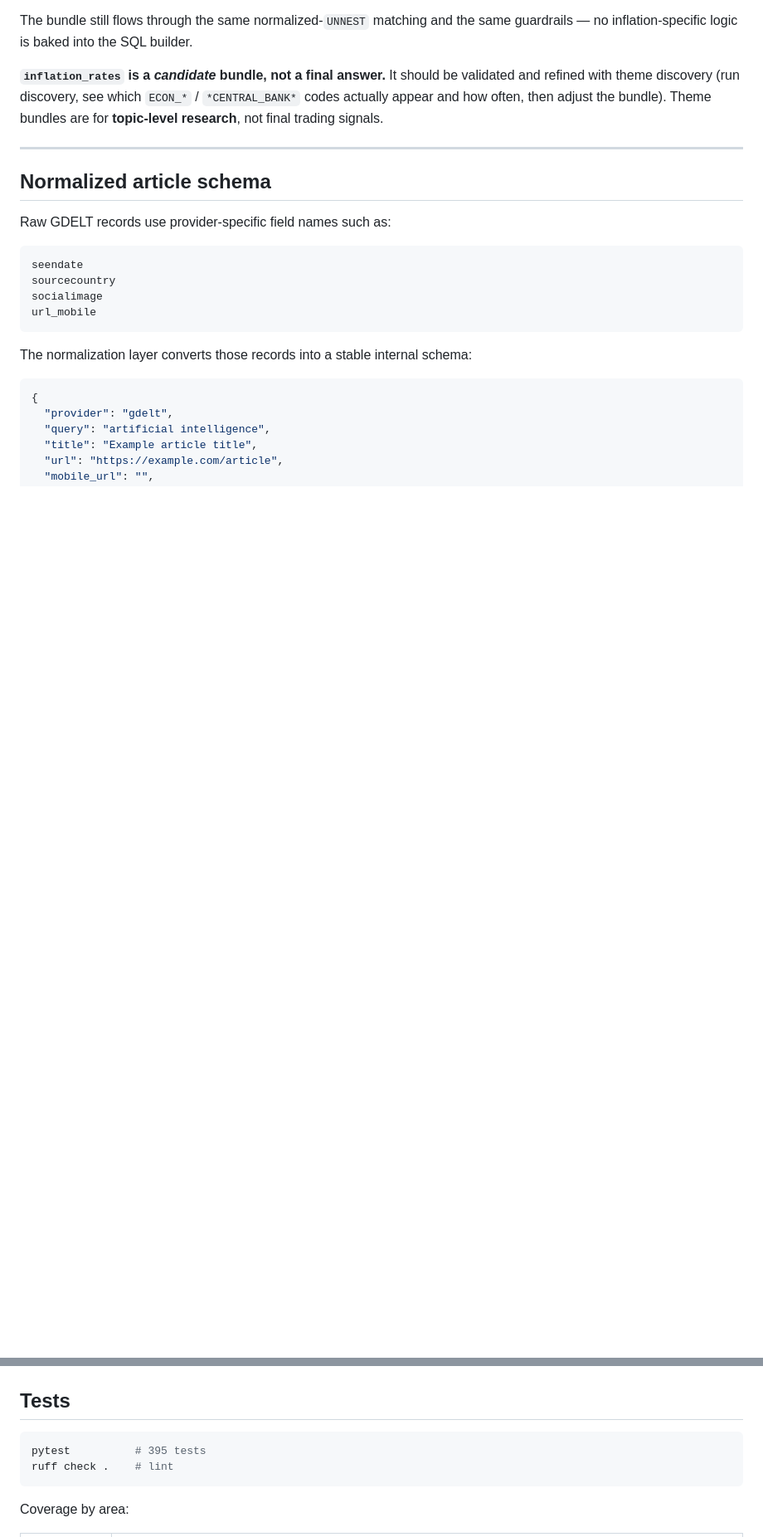
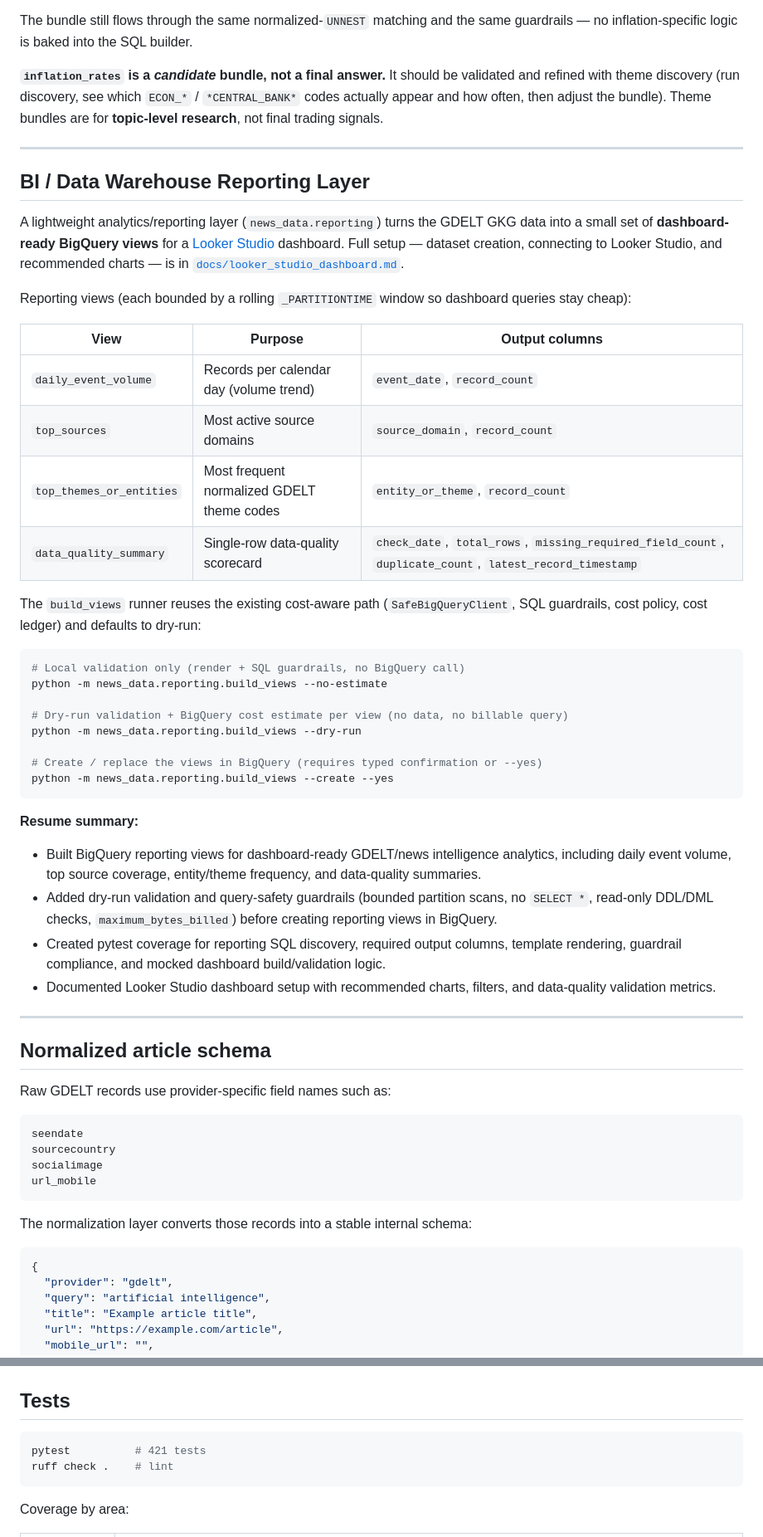
Before and after one commit to KevinXT/kinetic-trading, a Markdown page: README.md, 2 parts joined by grey strips. Shown at 83% size. GitHub-like rendering; blank space fills up the shorter version.

Commit message:
Document Looker Studio dashboard setup
Co-authored-by: Cursor <cursoragent@cursor.com>

````diff
--- a/README.md
+++ b/README.md
@@ -541,6 +547,41 @@ The bundle still flows through the same normalized-`UNNEST` matching and the sam
 
 ---
 
+## BI / Data Warehouse Reporting Layer
+
+A lightweight analytics/reporting layer (`news_data.reporting`) turns the GDELT GKG data into a small set of **dashboard-ready BigQuery views** for a [Looker Studio](https://lookerstudio.google.com/) dashboard. Full setup — dataset creation, connecting to Looker Studio, and recommended charts — is in [`docs/looker_studio_dashboard.md`](docs/looker_studio_dashboard.md).
+
+Reporting views (each bounded by a rolling `_PARTITIONTIME` window so dashboard queries stay cheap):
+
+| View | Purpose | Output columns |
+| --- | --- | --- |
+| `daily_event_volume` | Records per calendar day (volume trend) | `event_date`, `record_count` |
+| `top_sources` | Most active source domains | `source_domain`, `record_count` |
+| `top_themes_or_entities` | Most frequent normalized GDELT theme codes | `entity_or_theme`, `record_count` |
+| `data_quality_summary` | Single-row data-quality scorecard | `check_date`, `total_rows`, `missing_required_field_count`, `duplicate_count`, `latest_record_timestamp` |
+
+The `build_views` runner reuses the existing cost-aware path (`SafeBigQueryClient`, SQL guardrails, cost policy, cost ledger) and defaults to dry-run:
+
+```bash
+# Local validation only (render + SQL guardrails, no BigQuery call)
+python -m news_data.reporting.build_views --no-estimate
+
+# Dry-run validation + BigQuery cost estimate per view (no data, no billable query)
+python -m news_data.reporting.build_views --dry-run
+
+# Create / replace the views in BigQuery (requires typed confirmation or --yes)
+python -m news_data.reporting.build_views --create --yes
+```
+
+**Resume summary:**
+
+- Built BigQuery reporting views for dashboard-ready GDELT/news intelligence analytics, including daily event volume, top source coverage, entity/theme frequency, and data-quality summaries.
+- Added dry-run validation and query-safety guardrails (bounded partition scans, no `SELECT *`, read-only DDL/DML checks, `maximum_bytes_billed`) before creating reporting views in BigQuery.
+- Created pytest coverage for reporting SQL discovery, required output columns, template rendering, guardrail compliance, and mocked dashboard build/validation logic.
+- Documented Looker Studio dashboard setup with recommended charts, filters, and data-quality validation metrics.
+
+---
+
 ## Normalized article schema
 
 Raw GDELT records use provider-specific field names such as:
@@ -690,7 +733,7 @@ ruff check .
 ## Tests
 
 ```bash
-pytest          # 395 tests
+pytest          # 421 tests
 ruff check .    # lint
 ```
 
````
Also changed, not shown: other parts of README.md (+11 -2 lines), docs/looker_studio_dashboard.md (added, +172 -0 lines).
